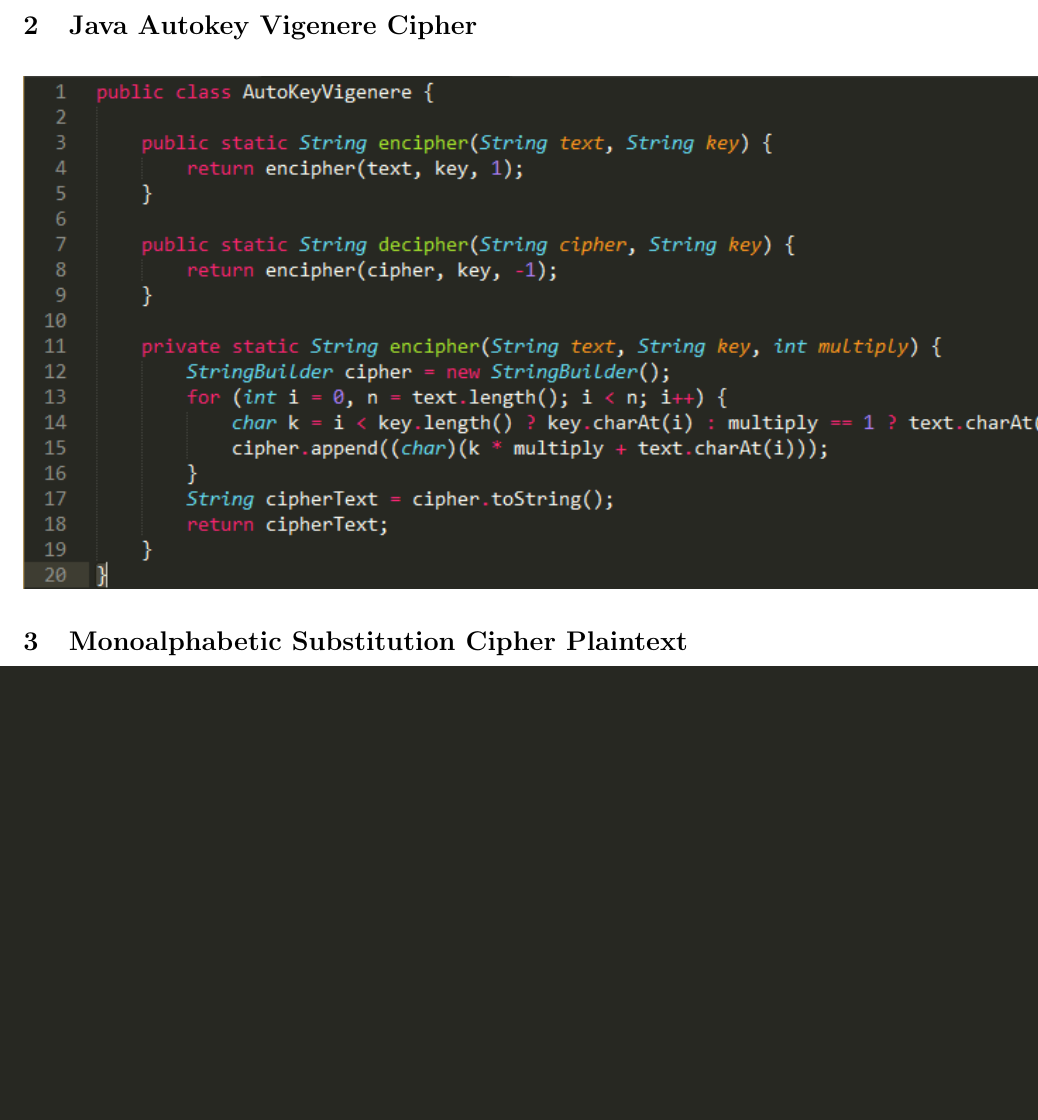
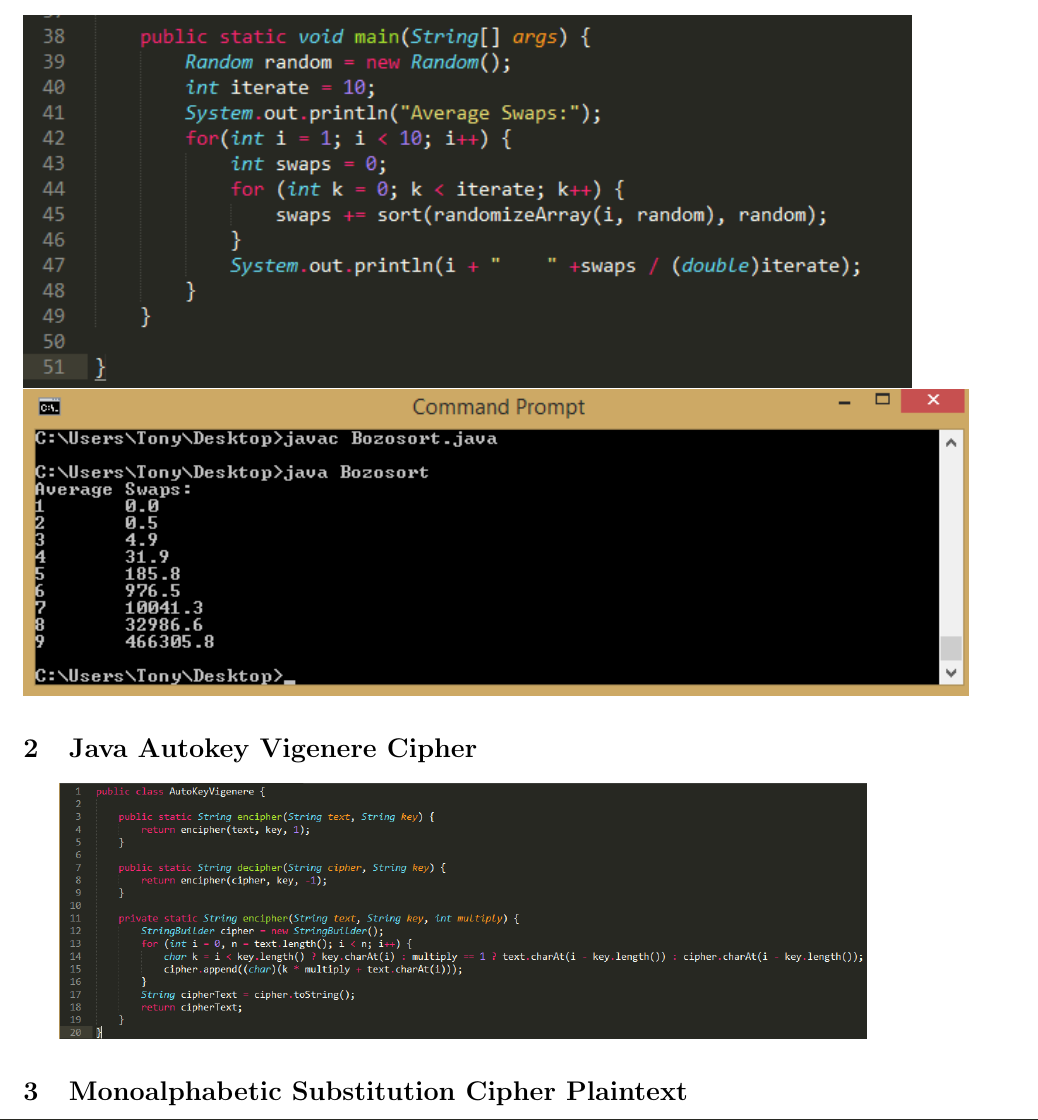
Before and after one commit to TonyMenji/CMSI282, a LaTeX problem sheet (homework3/Homework 3.tex): part of page 3 of 6 before the commit and part of page 2 of 5 after it, cut so that both start at the same text, the shorter picture padded with empty space. Compiled offline with pdfLaTeX.

Commit message:
Update HW3

```diff
--- a/homework3/Homework 3.tex
+++ b/homework3/Homework 3.tex
@@ -16,11 +16,10 @@
 \includegraphics{Bozosort2.png}
 \includegraphics{BozosortTable.png}
 \end{center}
-\vspace{100mm}
 
 \section{Java Autokey Vigenere Cipher}
 \begin{center}
-\includegraphics{AutoKeyVigenere.png}
+\includegraphics[scale=0.5]{AutoKeyVigenere.png}
 \end{center}
 
 \section{Monoalphabetic Substitution Cipher Plaintext}
```
Also changed, not shown: homework3/Homework 3.pdf, 2 other files.
